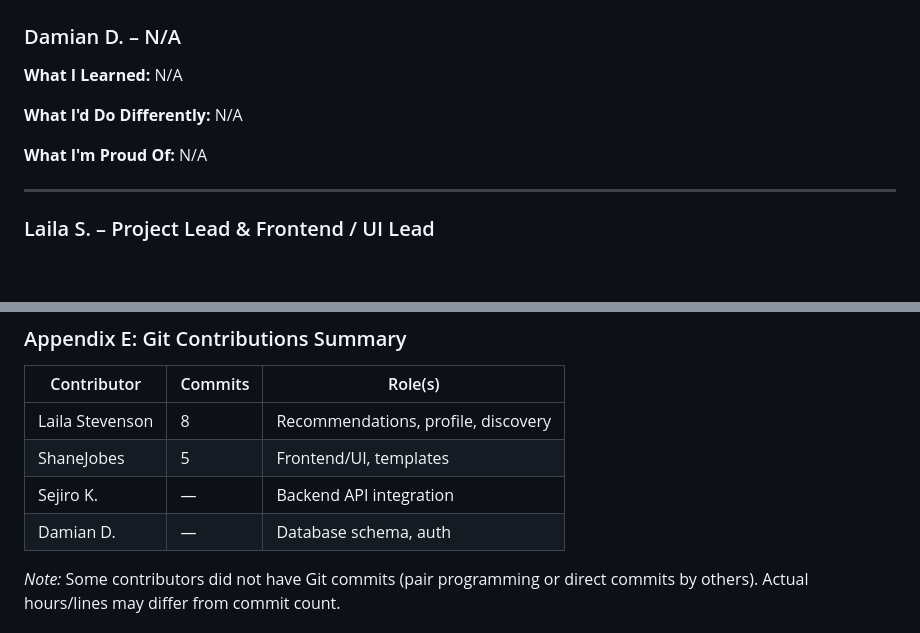
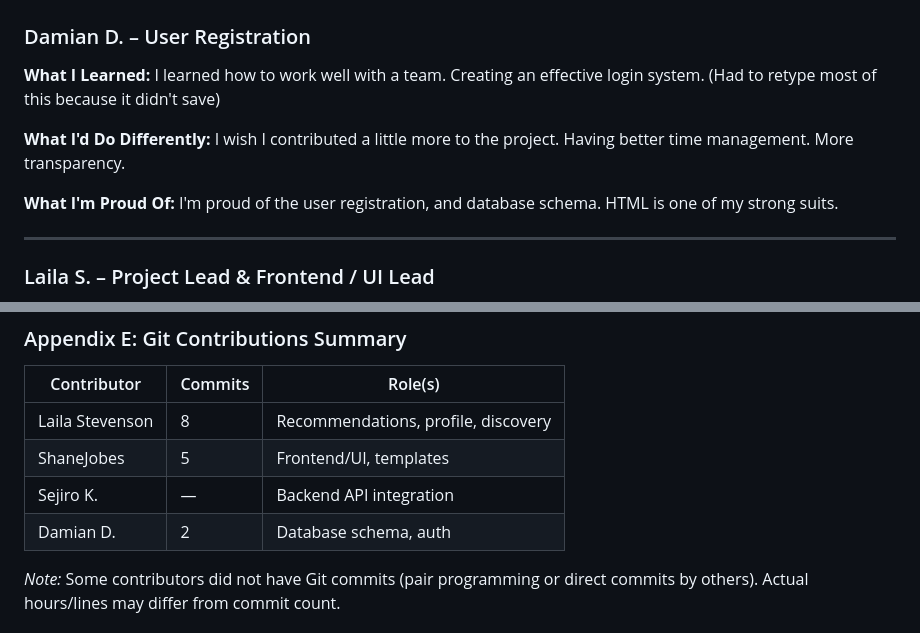
Before and after one commit to CSC-289-Group-1/Steered, a Markdown page: docs/PROJECT_BINDER.md, 2 parts joined by grey strips. Drawn GitHub-style; blank space fills up the shorter version.

```diff
--- a/docs/PROJECT_BINDER.md
+++ b/docs/PROJECT_BINDER.md
@@ -620,15 +620,15 @@ I would have spent more time planning the features we needed rather than just ma
 I'm proud of the optimization made to the app. It was very slow in the early iterations and through the use of Flask caching and Claude recommending some changes, the app started working much smoother with minimal wait time between pages. The app is also very intuitive and simple to use. I feel we did very well when creating the UI.
 ---
 
-### Damian D. – N/A
+### Damian D. – User Registration
 **What I Learned:**
-N/A
+I learned how to work well with a team. Creating an effective login system. (Had to retype most of this because it didn't save)
 
 **What I'd Do Differently:**
-N/A
+I wish I contributed a little more to the project. Having better time management. More transparency.
 
 **What I'm Proud Of:**
-N/A
+I'm proud of the user registration, and database schema. HTML is one of my strong suits.
 
 ---
 
@@ -710,7 +710,7 @@ This file documents AI assistant context (GitHub Copilot, ChatGPT, etc.) used du
 | Laila Stevenson | 8 | Recommendations, profile, discovery |
 | ShaneJobes | 5 | Frontend/UI, templates |
 | Sejiro K. | — | Backend API integration |
-| Damian D. | — | Database schema, auth |
+| Damian D. | 2 | Database schema, auth |
 
 *Note:* Some contributors did not have Git commits (pair programming or direct commits by others). Actual hours/lines may differ from commit count.
 
```
